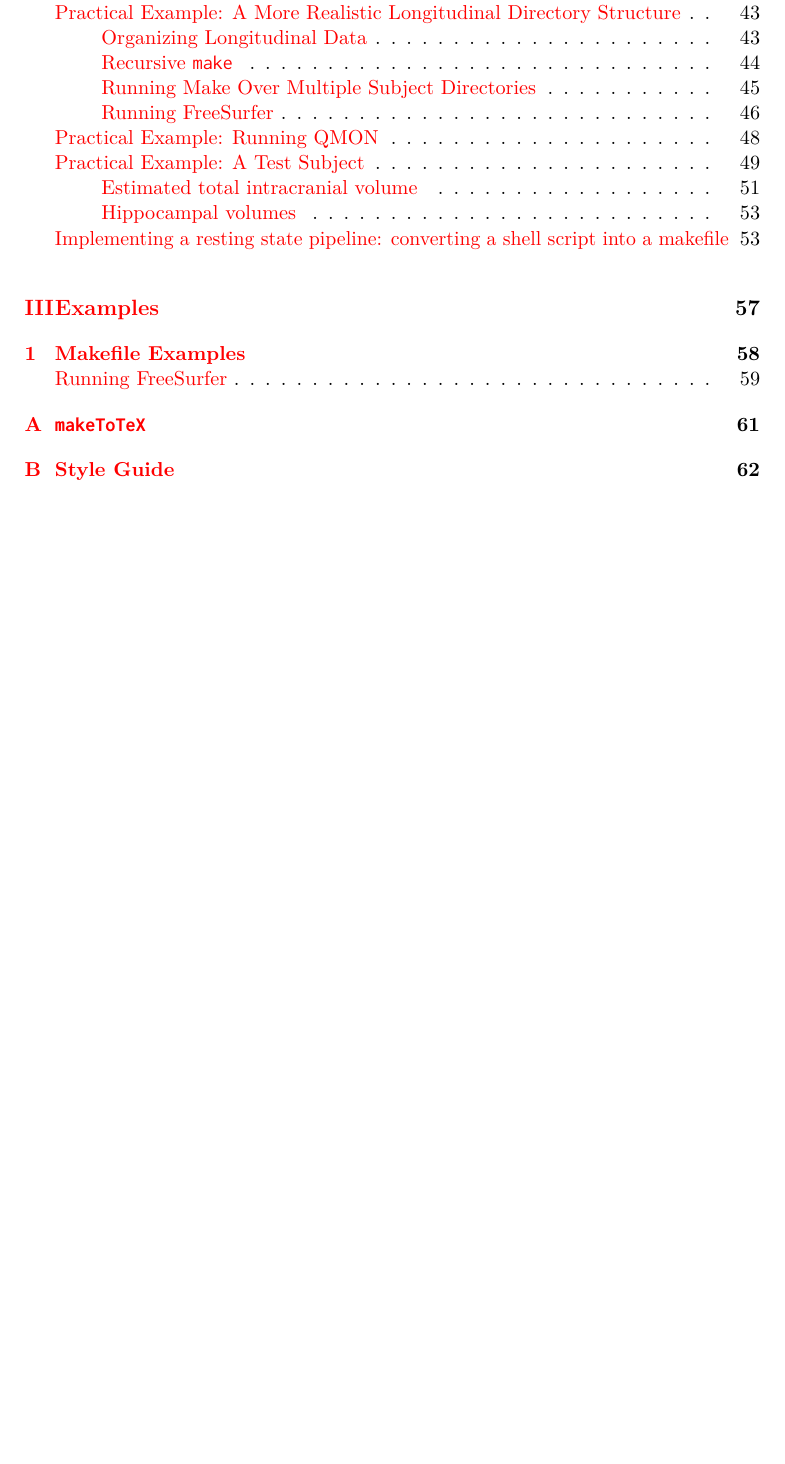
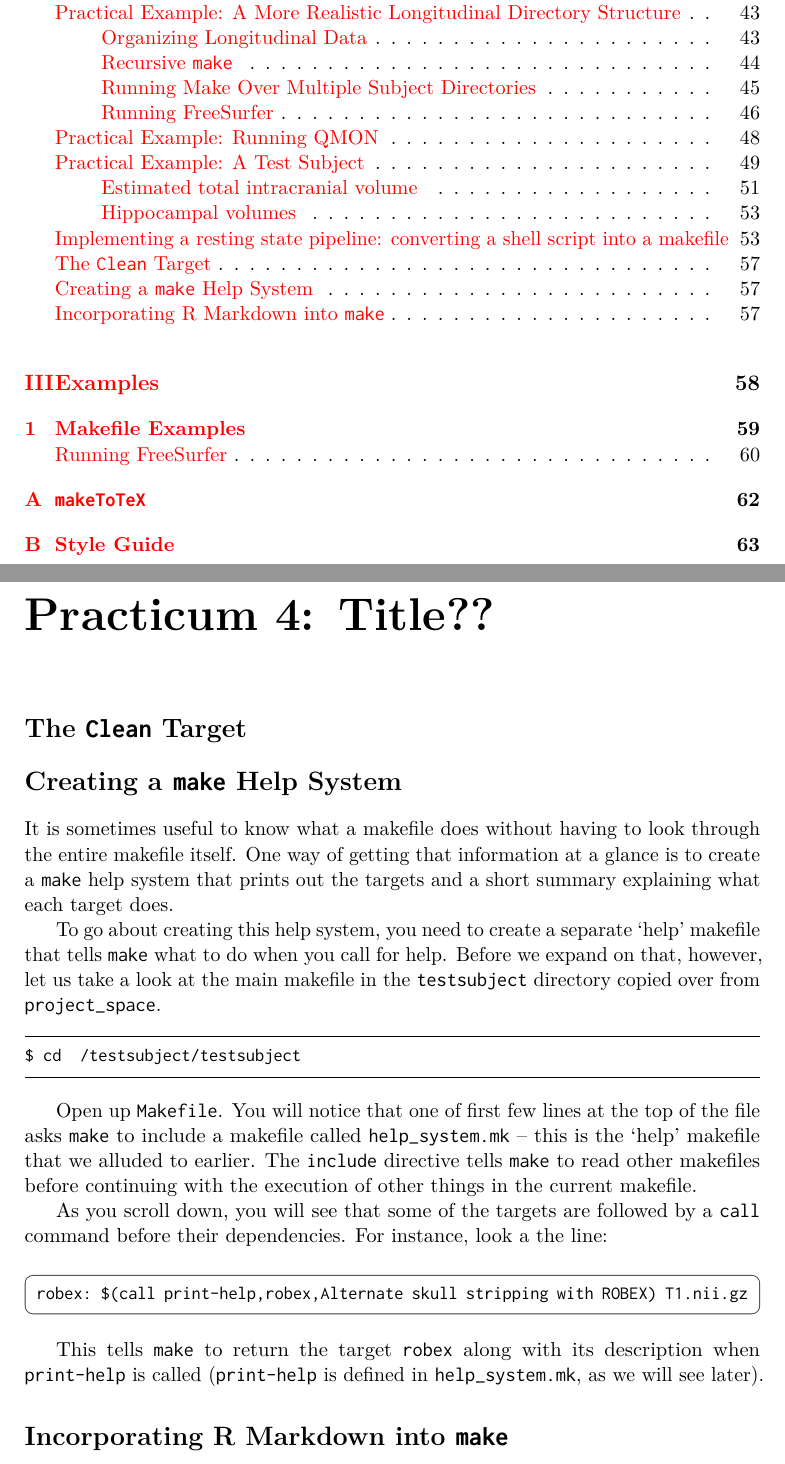
Before and after one commit to IBIC/make-manual, a LaTeX book (ibicMakeManual.tex, which reads practicum4.tex): part of page 4 of 69 before the commit and two parts of pages 4 and 62 of 70 after it, the two joined at a grey line, cut so that both start at the same text, the shorter picture padded with empty space. Compiled offline with pdfLaTeX.

Commit message:
added prac4

```diff
--- /dev/null
+++ b/practicum4.tex
@@ -0,0 +1,23 @@
+\chapter*{Practicum 4: Title?? }
+\label{sec:practicum4}
+
+\section{The \texttt{Clean} Target}
+
+
+
+\section{Creating a \maken{} Help System}
+It is sometimes useful to know what a makefile does without having to look through the entire makefile itself. One way of getting that information at a glance is to create a \maken{} help system that prints out the targets and a short summary explaining what each target does.
+
+To go about creating this help system, you need to create a separate `help' makefile that tells \maken{} what to do when you call for help. Before we expand on that, however, let us take a look at the main makefile in the \texttt{testsubject} directory copied over from \texttt{project_space}.
+\bashcmd{cd ~/testsubject/testsubject}
+
+Open up \texttt{Makefile}. You will notice that one of first few lines at the top of the file asks \maken{} to include a makefile called \texttt{help_system.mk} -- this is the `help' makefile that we alluded to earlier. The \texttt{include} directive tells \maken{} to read other makefiles before continuing with the execution of other things in the current makefile.
+
+As you scroll down, you will see that some of the targets are followed by a \texttt{call} command before their dependencies. For instance, look a the line:
+\makecmd{robex: \$(call print-help,robex,Alternate skull stripping with ROBEX) T1.nii.gz}
+
+This tells \maken{} to return the target \texttt{robex} along with its description when \texttt{print-help} is called (\texttt{print-help} is defined in \texttt{help_system.mk}, as we will see later).
+
+
+
+\section{Incorporating R Markdown into \maken{}}
```
Also changed, not shown: ibicMakeManual.tex (+1 -0 lines), practicum3.tex (+1 -1 lines).
